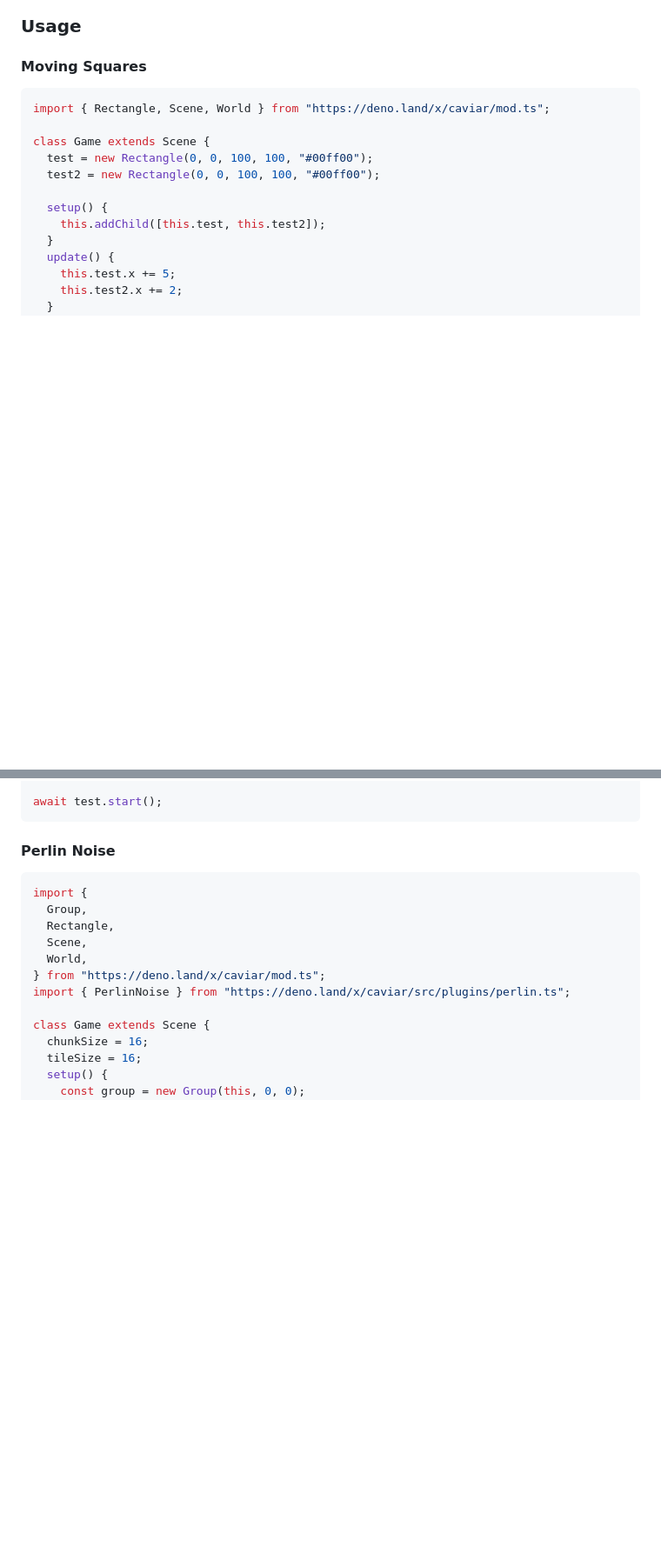
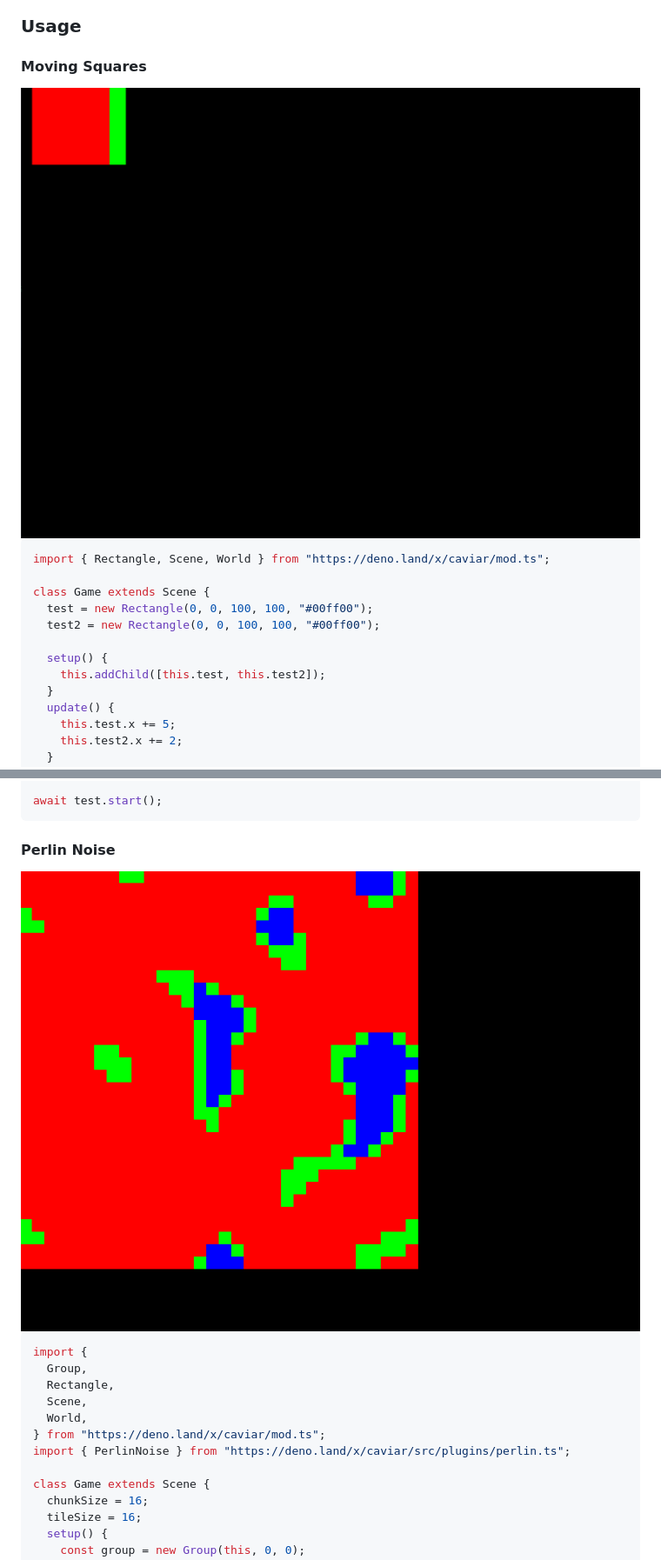
Before and after one commit to load1n9/caviar, a Markdown page: README.md, 2 parts joined by grey strips. Shown: that part at 87% size. Rendered like a GitHub page; pictures changed too: assets/movingsquare.gif (added), assets/perlin.png (added); blank space fills up the shorter version.

Commit message:
feat: pong example + update readme

````diff
--- a/README.md
+++ b/README.md
@@ -24,6 +24,8 @@
 ### Usage
 
 #### Moving Squares
+
+<img src="https://raw.githubusercontent.com/load1n9/caviar/main/assets/movingsquare.gif" width="800rem" />
 
 ```typescript
 import { Rectangle, Scene, World } from "https://deno.land/x/caviar/mod.ts";
@@ -52,6 +54,8 @@ await test.start();
 ```
 
 #### Perlin Noise
+
+<img src="https://raw.githubusercontent.com/load1n9/caviar/main/assets/perlin.png" width="800rem" />
 
 ```typescript
 import {
````
Also changed, not shown: 1 other file.
